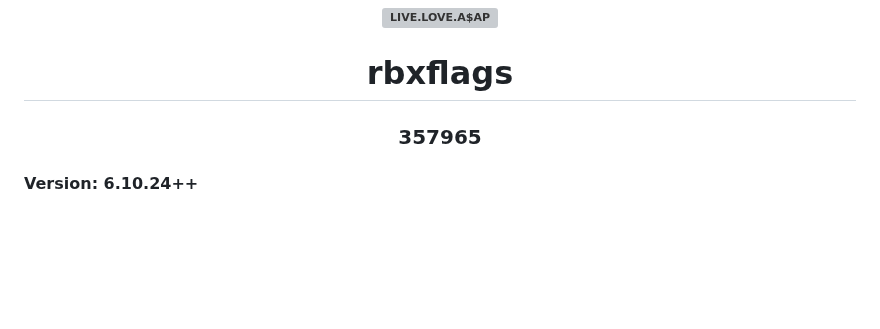
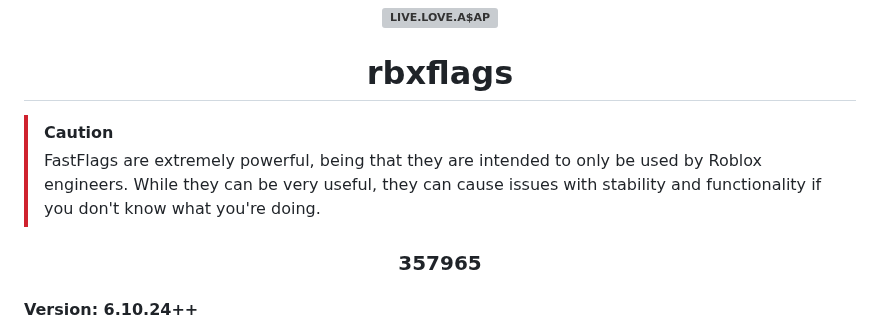
Before and after one commit to espresso-soft/latteflags, a Markdown page: README.md, the part around the change. GitHub-like rendering; blank space fills up the shorter version; grey boxes are pictures that could not be loaded.

Commit message:
yaaaaaaaaaaaaaaaaaaaaaaaaaaaaaaaaaaaaaaaaaaaaaaaaaaaaa

```diff
--- a/README.md
+++ b/README.md
@@ -3,6 +3,10 @@
 </h3>
 
 <h1 align="center">rbxflags</h1>
+
+> [!CAUTION]
+> FastFlags are extremely powerful, being that they are intended to only be used by Roblox engineers. While they can be very useful, they can cause issues with stability and functionality if you don't know what you're doing.
+
 
 <h3 align="center">357965</h3>
 
```
